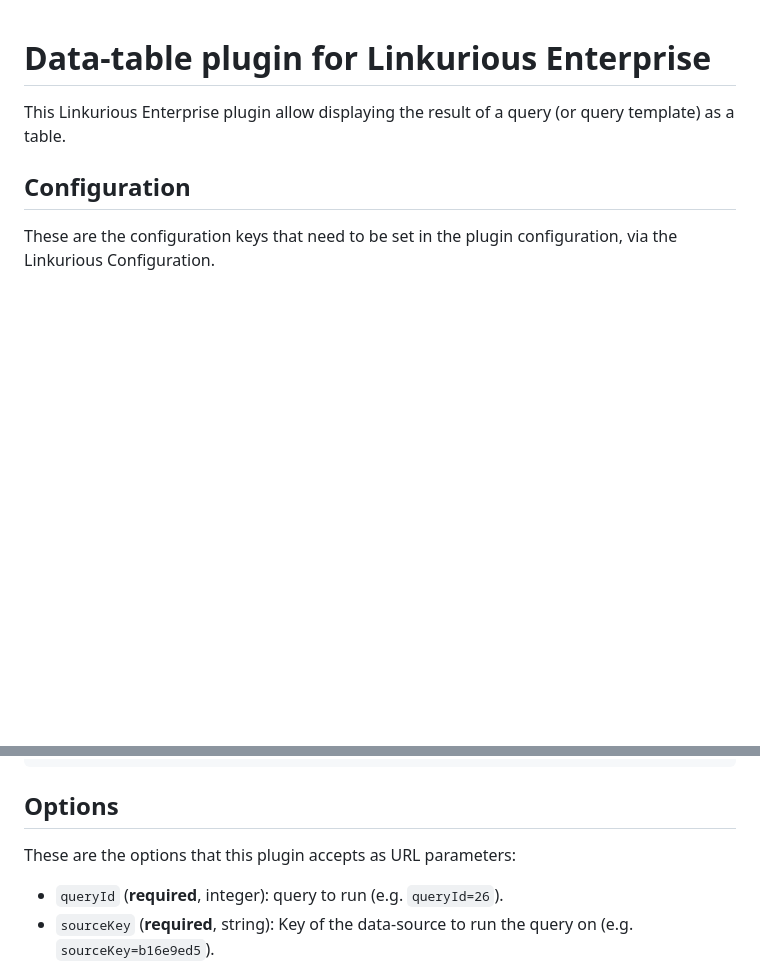
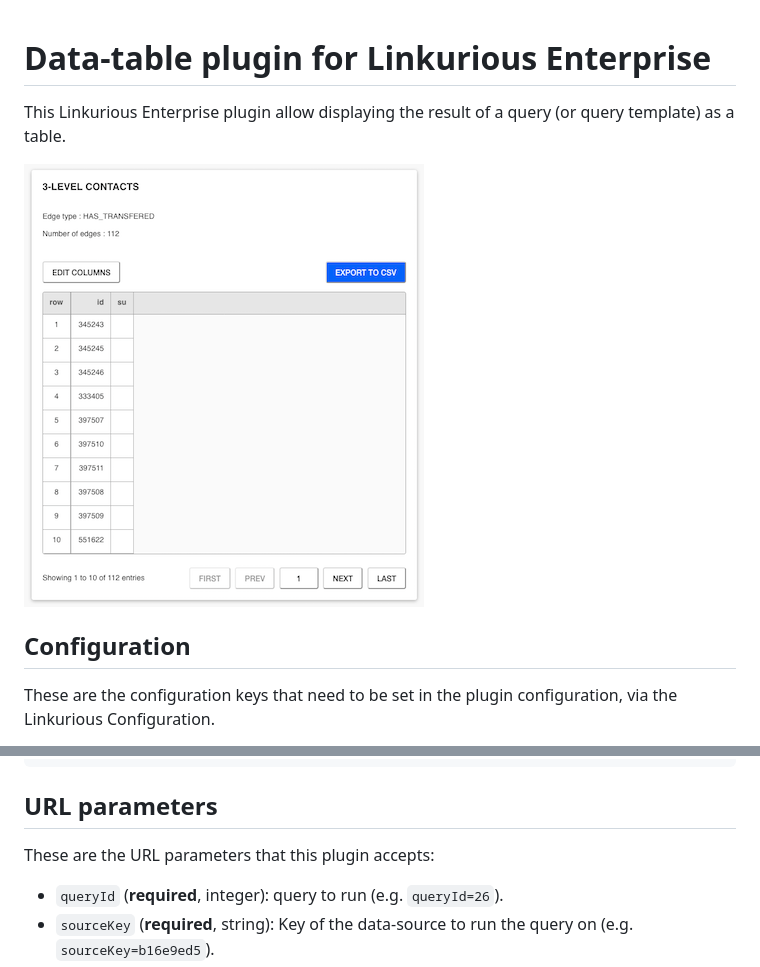
Before and after one commit to Linkurious/lke-plugin-data-table, a Markdown page: README.md, 2 parts joined by grey strips. Drawn GitHub-style; pictures changed too: data-table-screenshot.png (added); blank space fills up the shorter version.

Commit message:
wrote clean readme file

````diff
--- a/README.md
+++ b/README.md
@@ -2,6 +2,8 @@
 
 This Linkurious Enterprise plugin allow displaying the result of a
 query (or query template) as a table.
+
+![data-table plugin screenshot](./data-table-screenshot.png)
 
 ## Configuration
 
@@ -30,9 +32,9 @@ Full configuration example:
 }
 ```
 
-## Options
+## URL parameters
 
-These are the options that this plugin accepts as URL parameters:
+These are the URL parameters that this plugin accepts:
 
 - `queryId` (**required**, integer): query to run (e.g. `queryId=26`).
 - `sourceKey` (**required**, string): Key of the data-source to run the
````
